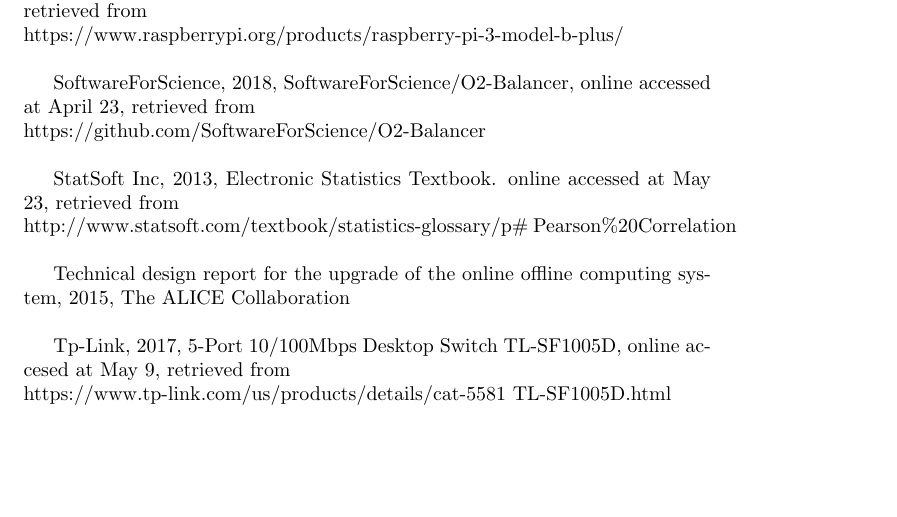
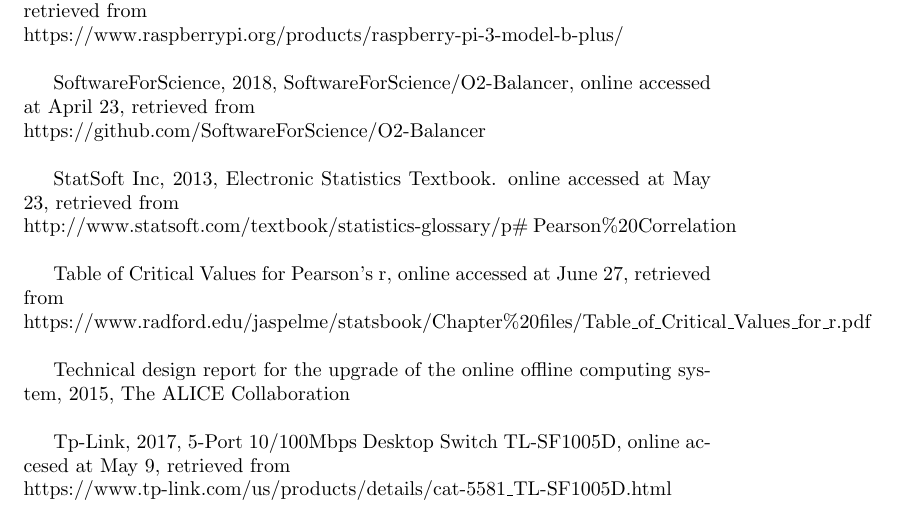
Before and after one commit to MitchellPuls/Thesis, a LaTeX thesis (ResearchReport/ResearchReport.tex, which reads ResearchReport/Bibliography.tex): part of page 46 of 57, cut so that both start at the same text, the shorter picture padded with empty space. Compiled offline with pdfLaTeX.

Commit message:
Fixed bibliography

```diff
--- a/ResearchReport/Bibliography.tex
+++ b/ResearchReport/Bibliography.tex
@@ -29,8 +29,8 @@
 
 StatSoft Inc, 2013, Electronic Statistics Textbook. online accessed at May 23, retrieved from  \\http://www.statsoft.com/textbook/statistics-glossary/p\# Pearson\%20Correlation\\
 
-%Table of Critical Values for Pearson's r, online accessed at June 27, retrieved from \\https://www.radford.edu/$~$jaspelme/statsbook/Chapter\%20files/Table_of_Critical_Values_for_r.pdf\\
+Table of Critical Values for Pearson's r, online accessed at June 27, retrieved from \\https://www.radford.edu/jaspelme/statsbook/Chapter\%20files/Table\_of\_Critical\_Values\_for\_r.pdf\\
 
 Technical design report for the upgrade of the online offline computing system, 2015, The ALICE Collaboration\\
 
-Tp-Link, 2017, 5-Port 10/100Mbps Desktop Switch TL-SF1005D, online accesed at May 9, retrieved from \\https://www.tp-link.com/us/products/details/cat-5581 TL-SF1005D.html\\
+Tp-Link, 2017, 5-Port 10/100Mbps Desktop Switch TL-SF1005D, online accesed at May 9, retrieved from \\https://www.tp-link.com/us/products/details/cat-5581\_TL-SF1005D.html\\
```
Also changed, not shown: ResearchReport/ResearchReport.pdf.
